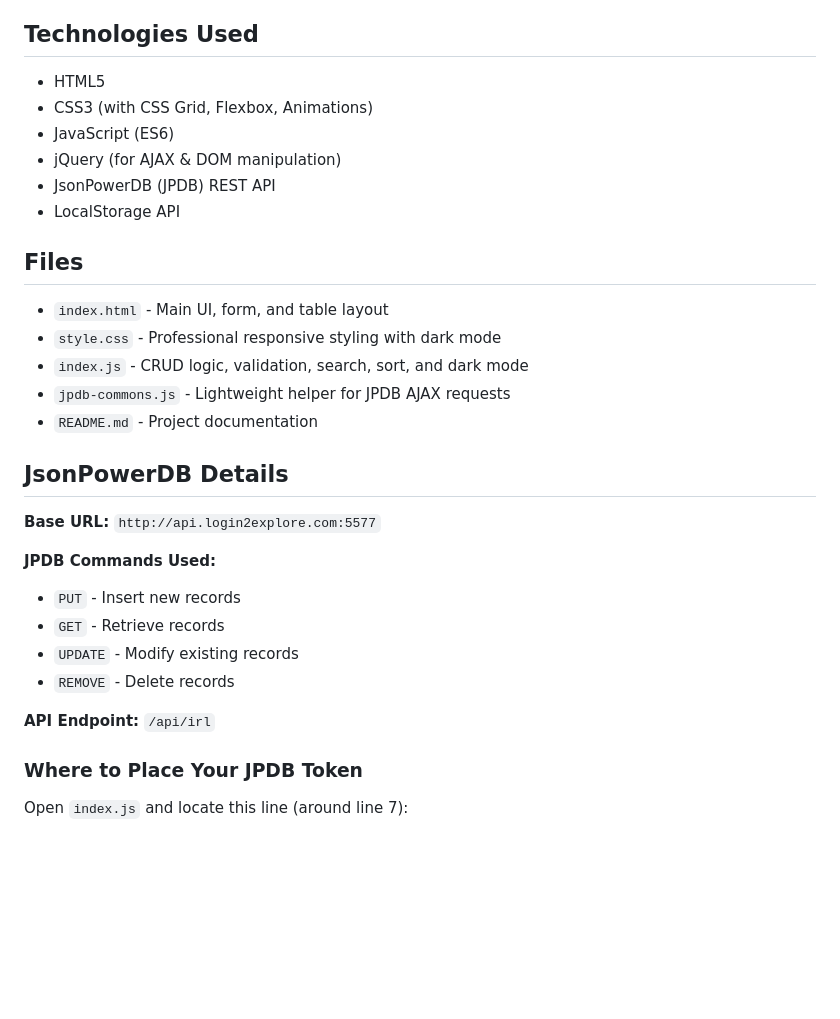
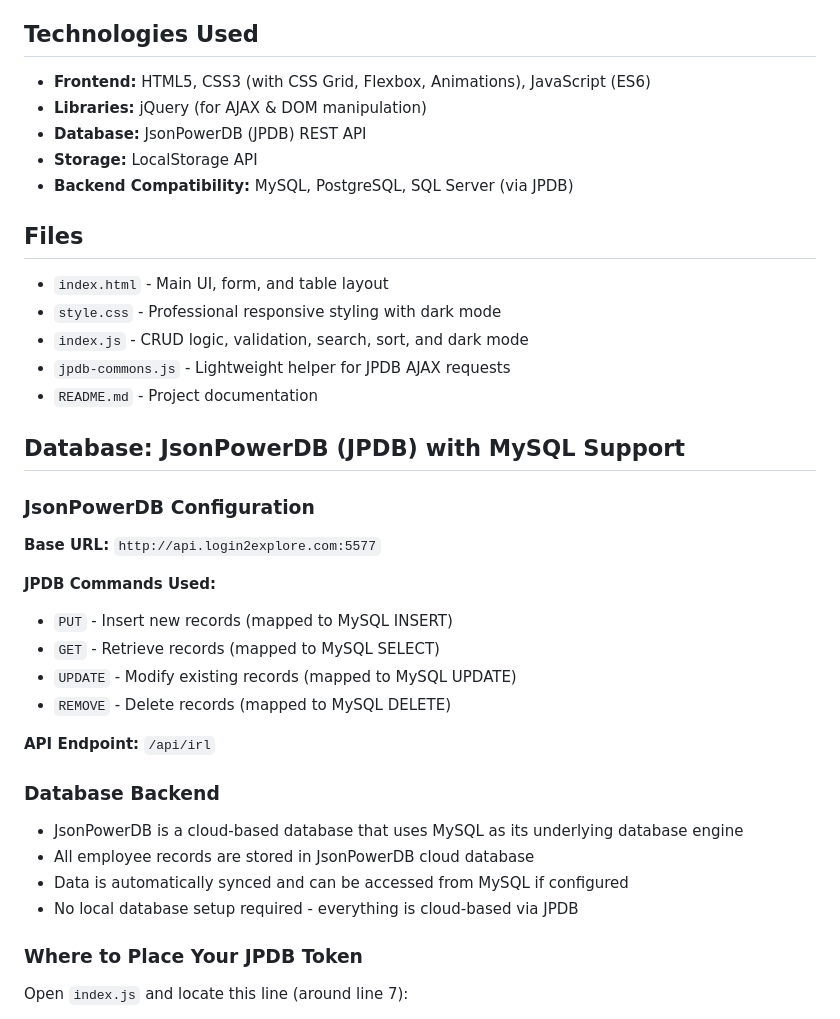
Before and after one commit to Developer-Yogeshwaran/Employee-Management-Web-App-JsonPowerDB-, a Markdown page: README.md, the part around one of its changes. Rendered like a GitHub page; blank space fills up the shorter version.

```diff
--- a/README.md
+++ b/README.md
@@ -52,12 +52,11 @@ A professional frontend-only Employee Management application demonstrating compr
 - Real-time search filtering
 
 ## Technologies Used
-- HTML5
-- CSS3 (with CSS Grid, Flexbox, Animations)
-- JavaScript (ES6)
-- jQuery (for AJAX & DOM manipulation)
-- JsonPowerDB (JPDB) REST API
-- LocalStorage API
+- **Frontend:** HTML5, CSS3 (with CSS Grid, Flexbox, Animations), JavaScript (ES6)
+- **Libraries:** jQuery (for AJAX & DOM manipulation)
+- **Database:** JsonPowerDB (JPDB) REST API
+- **Storage:** LocalStorage API
+- **Backend Compatibility:** MySQL, PostgreSQL, SQL Server (via JPDB)
 
 ## Files
 - `index.html` - Main UI, form, and table layout
@@ -66,16 +65,24 @@ A professional frontend-only Employee Management application demonstrating compr
 - `jpdb-commons.js` - Lightweight helper for JPDB AJAX requests
 - `README.md` - Project documentation
 
-## JsonPowerDB Details
+## Database: JsonPowerDB (JPDB) with MySQL Support
+
+### JsonPowerDB Configuration
 **Base URL:** `http://api.login2explore.com:5577`
 
 **JPDB Commands Used:**
-- `PUT` - Insert new records
-- `GET` - Retrieve records
-- `UPDATE` - Modify existing records
-- `REMOVE` - Delete records
+- `PUT` - Insert new records (mapped to MySQL INSERT)
+- `GET` - Retrieve records (mapped to MySQL SELECT)
+- `UPDATE` - Modify existing records (mapped to MySQL UPDATE)
+- `REMOVE` - Delete records (mapped to MySQL DELETE)
 
 **API Endpoint:** `/api/irl`
+
+### Database Backend
+- JsonPowerDB is a cloud-based database that uses MySQL as its underlying database engine
+- All employee records are stored in JsonPowerDB cloud database
+- Data is automatically synced and can be accessed from MySQL if configured
+- No local database setup required - everything is cloud-based via JPDB
 
 ### Where to Place Your JPDB Token
 
```
Also changed, not shown: other parts of README.md (+43 -23 lines).
